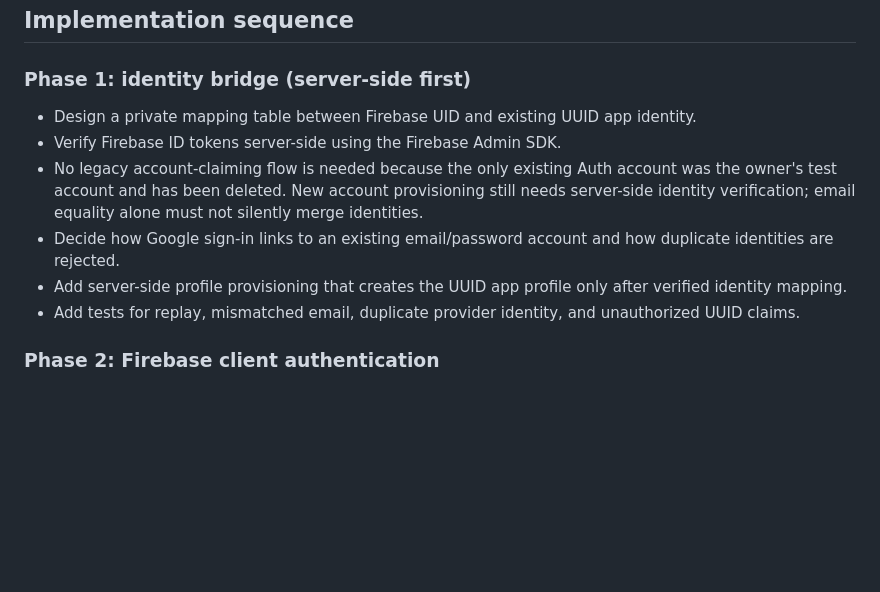
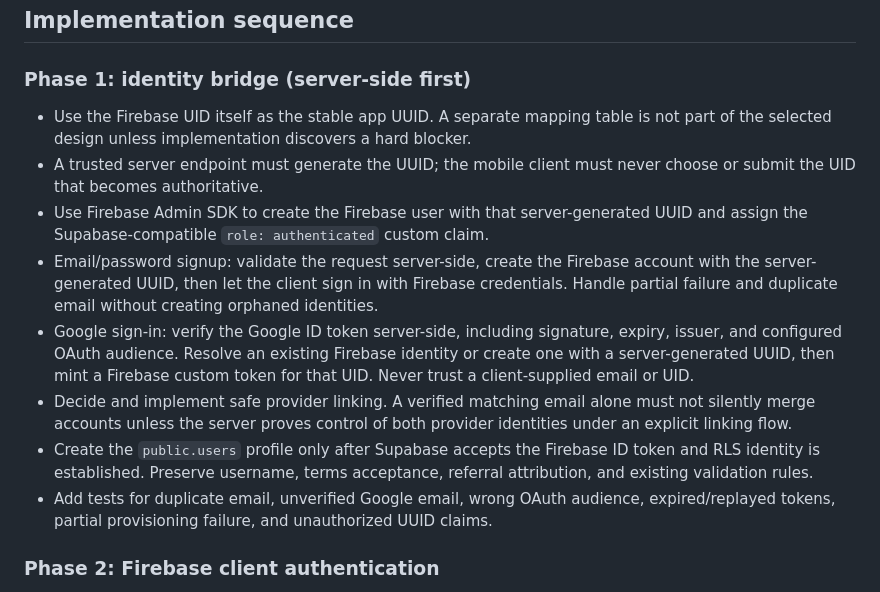
Before and after one commit to shalubano637-ship-it/ProEarn, a Markdown page: docs/FIREBASE_AUTH_MIGRATION_PLAN.md, the part around the change. GitHub-like rendering; blank space fills up the shorter version.

Commit message:
Clarify UUID-preserving Firebase identity provisioning

```diff
--- a/docs/FIREBASE_AUTH_MIGRATION_PLAN.md
+++ b/docs/FIREBASE_AUTH_MIGRATION_PLAN.md
@@ -25,12 +25,14 @@ Status: discovery complete; implementation and production cutover are NOT comple
 
 ### Phase 1: identity bridge (server-side first)
 
-- Design a private mapping table between Firebase UID and existing UUID app identity.
-- Verify Firebase ID tokens server-side using the Firebase Admin SDK.
-- No legacy account-claiming flow is needed because the only existing Auth account was the owner's test account and has been deleted. New account provisioning still needs server-side identity verification; email equality alone must not silently merge identities.
-- Decide how Google sign-in links to an existing email/password account and how duplicate identities are rejected.
-- Add server-side profile provisioning that creates the UUID app profile only after verified identity mapping.
-- Add tests for replay, mismatched email, duplicate provider identity, and unauthorized UUID claims.
+- Use the Firebase UID itself as the stable app UUID. A separate mapping table is not part of the selected design unless implementation discovers a hard blocker.
+- A trusted server endpoint must generate the UUID; the mobile client must never choose or submit the UID that becomes authoritative.
+- Use Firebase Admin SDK to create the Firebase user with that server-generated UUID and assign the Supabase-compatible `role: authenticated` custom claim.
+- Email/password signup: validate the request server-side, create the Firebase account with the server-generated UUID, then let the client sign in with Firebase credentials. Handle partial failure and duplicate email without creating orphaned identities.
+- Google sign-in: verify the Google ID token server-side, including signature, expiry, issuer, and configured OAuth audience. Resolve an existing Firebase identity or create one with a server-generated UUID, then mint a Firebase custom token for that UID. Never trust a client-supplied email or UID.
+- Decide and implement safe provider linking. A verified matching email alone must not silently merge accounts unless the server proves control of both provider identities under an explicit linking flow.
+- Create the `public.users` profile only after Supabase accepts the Firebase ID token and RLS identity is established. Preserve username, terms acceptance, referral attribution, and existing validation rules.
+- Add tests for duplicate email, unverified Google email, wrong OAuth audience, expired/replayed tokens, partial provisioning failure, and unauthorized UUID claims.
 
 ### Phase 2: Firebase client authentication
 
```
